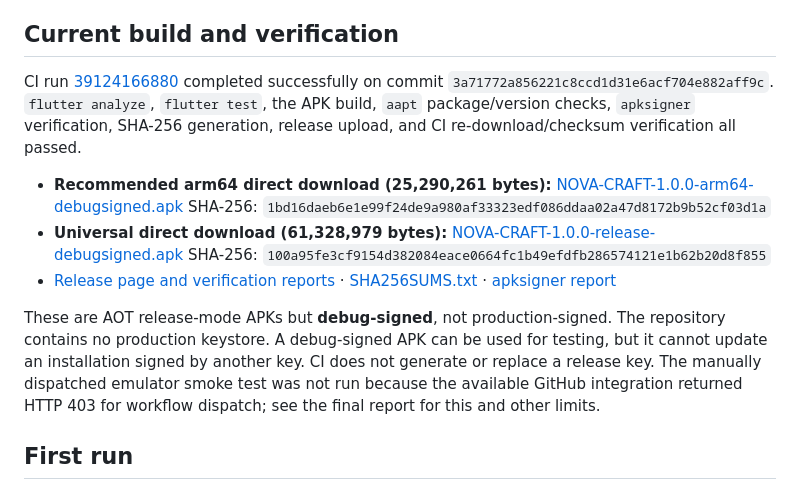
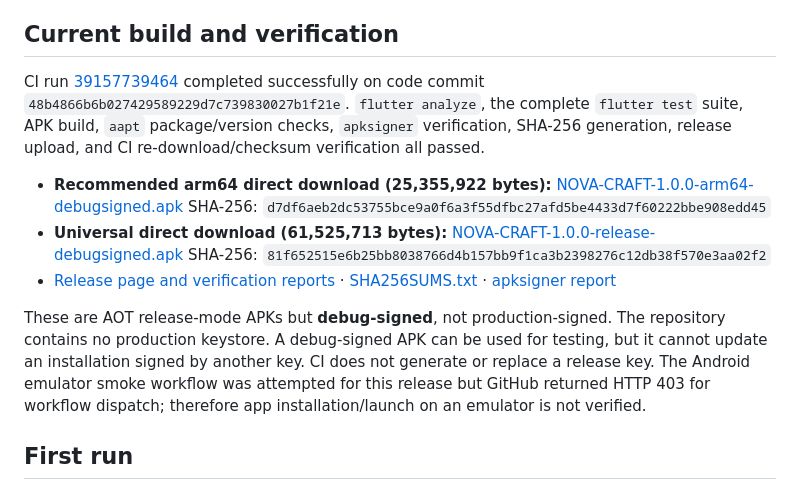
Before and after one commit to abiedadam0077/NOVA-CRAFT, a Markdown page: README.md, the part around the change. Rendered like a GitHub page.

Commit message:
Document verified Playit and files release
Co-authored-by: arena-agent <297053741+arena-agent@users.noreply.github.com>

```diff
--- a/README.md
+++ b/README.md
@@ -10,15 +10,15 @@ NOVA CRAFT is a native Flutter/Dart Android app for provisioning and managing Mi
 
 ## Current build and verification
 
-CI run [39124166880](https://github.com/abiedadam0077/NOVA-CRAFT/actions/runs/39124166880) completed successfully on commit `3a71772a856221c8ccd1d31e6acf704e882aff9c`. `flutter analyze`, `flutter test`, the APK build, `aapt` package/version checks, `apksigner` verification, SHA-256 generation, release upload, and CI re-download/checksum verification all passed.
+CI run [39157739464](https://github.com/abiedadam0077/NOVA-CRAFT/actions/runs/39157739464) completed successfully on code commit `48b4866b6b027429589229d7c739830027b1f21e`. `flutter analyze`, the complete `flutter test` suite, APK build, `aapt` package/version checks, `apksigner` verification, SHA-256 generation, release upload, and CI re-download/checksum verification all passed.
 
-- **Recommended arm64 direct download (25,290,261 bytes):** [NOVA-CRAFT-1.0.0-arm64-debugsigned.apk](https://github.com/abiedadam0077/NOVA-CRAFT/releases/download/flutter-apk-39124166880-1/NOVA-CRAFT-1.0.0-arm64-debugsigned.apk)
-  SHA-256: `1bd16daeb6e1e99f24de9a980af33323edf086ddaa02a47d8172b9b52cf03d1a`
-- **Universal direct download (61,328,979 bytes):** [NOVA-CRAFT-1.0.0-release-debugsigned.apk](https://github.com/abiedadam0077/NOVA-CRAFT/releases/download/flutter-apk-39124166880-1/NOVA-CRAFT-1.0.0-release-debugsigned.apk)
-  SHA-256: `100a95fe3cf9154d382084eace0664fc1b49efdfb286574121e1b62b20d8f855`
-- [Release page and verification reports](https://github.com/abiedadam0077/NOVA-CRAFT/releases/tag/flutter-apk-39124166880-1) · [SHA256SUMS.txt](https://github.com/abiedadam0077/NOVA-CRAFT/releases/download/flutter-apk-39124166880-1/SHA256SUMS.txt) · [apksigner report](https://github.com/abiedadam0077/NOVA-CRAFT/releases/download/flutter-apk-39124166880-1/signature-verification.txt)
+- **Recommended arm64 direct download (25,355,922 bytes):** [NOVA-CRAFT-1.0.0-arm64-debugsigned.apk](https://github.com/abiedadam0077/NOVA-CRAFT/releases/download/flutter-apk-39157739464-1/NOVA-CRAFT-1.0.0-arm64-debugsigned.apk)
+  SHA-256: `d7df6aeb2dc53755bce9a0f6a3f55dfbc27afd5be4433d7f60222bbe908edd45`
+- **Universal direct download (61,525,713 bytes):** [NOVA-CRAFT-1.0.0-release-debugsigned.apk](https://github.com/abiedadam0077/NOVA-CRAFT/releases/download/flutter-apk-39157739464-1/NOVA-CRAFT-1.0.0-release-debugsigned.apk)
+  SHA-256: `81f652515e6b25bb8038766d4b157bb9f1ca3b2398276c12db38f570e3aa02f2`
+- [Release page and verification reports](https://github.com/abiedadam0077/NOVA-CRAFT/releases/tag/flutter-apk-39157739464-1) · [SHA256SUMS.txt](https://github.com/abiedadam0077/NOVA-CRAFT/releases/download/flutter-apk-39157739464-1/SHA256SUMS.txt) · [apksigner report](https://github.com/abiedadam0077/NOVA-CRAFT/releases/download/flutter-apk-39157739464-1/signature-verification.txt)
 
-These are AOT release-mode APKs but **debug-signed**, not production-signed. The repository contains no production keystore. A debug-signed APK can be used for testing, but it cannot update an installation signed by another key. CI does not generate or replace a release key. The manually dispatched emulator smoke test was not run because the available GitHub integration returned HTTP 403 for workflow dispatch; see the final report for this and other limits.
+These are AOT release-mode APKs but **debug-signed**, not production-signed. The repository contains no production keystore. A debug-signed APK can be used for testing, but it cannot update an installation signed by another key. CI does not generate or replace a release key. The Android emulator smoke workflow was attempted for this release but GitHub returned HTTP 403 for workflow dispatch; therefore app installation/launch on an emulator is not verified.
 
 ## First run
 
```
Also changed, not shown: docs/REBUILD_REPORT_FINAL.md (+69 -52 lines).
